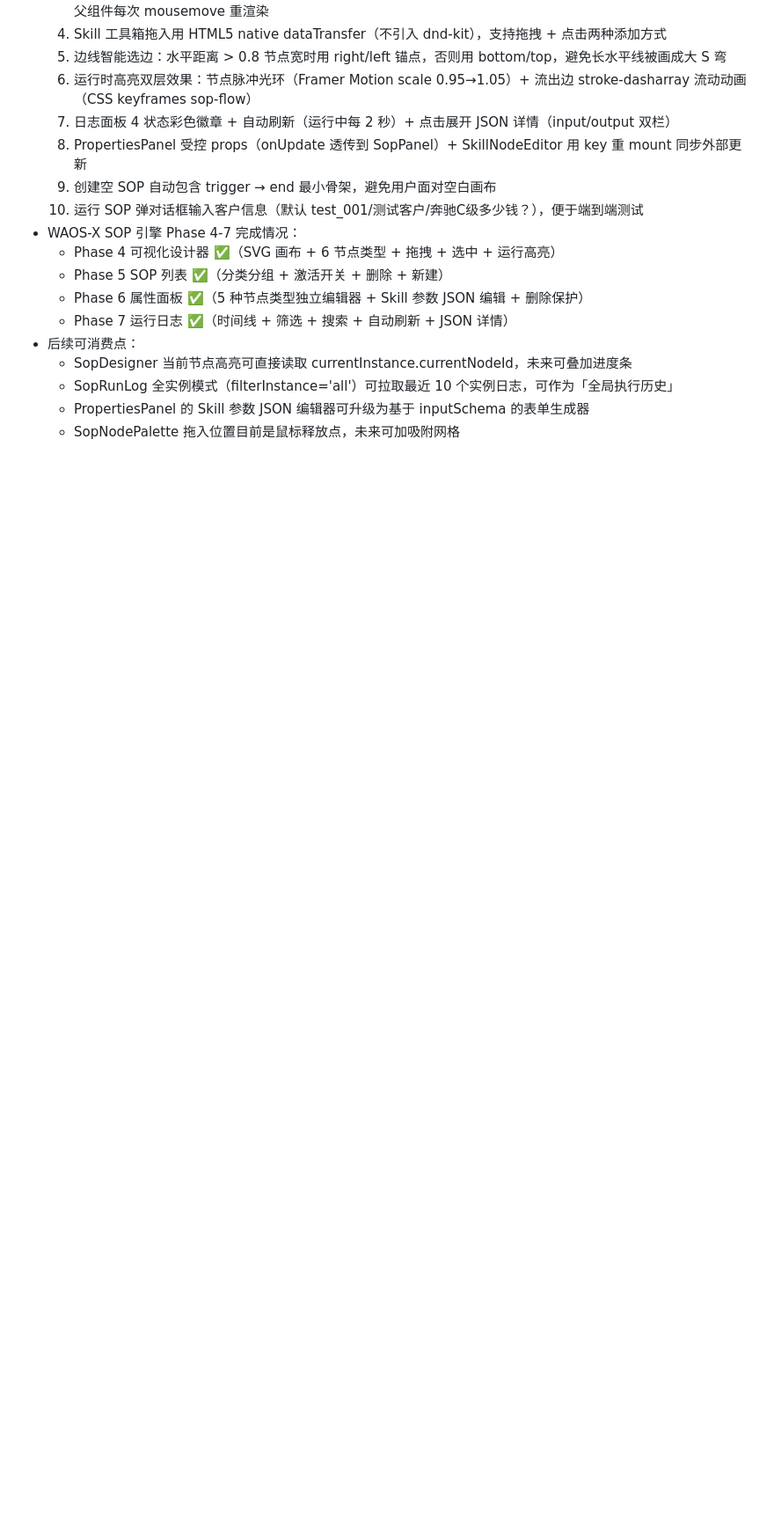
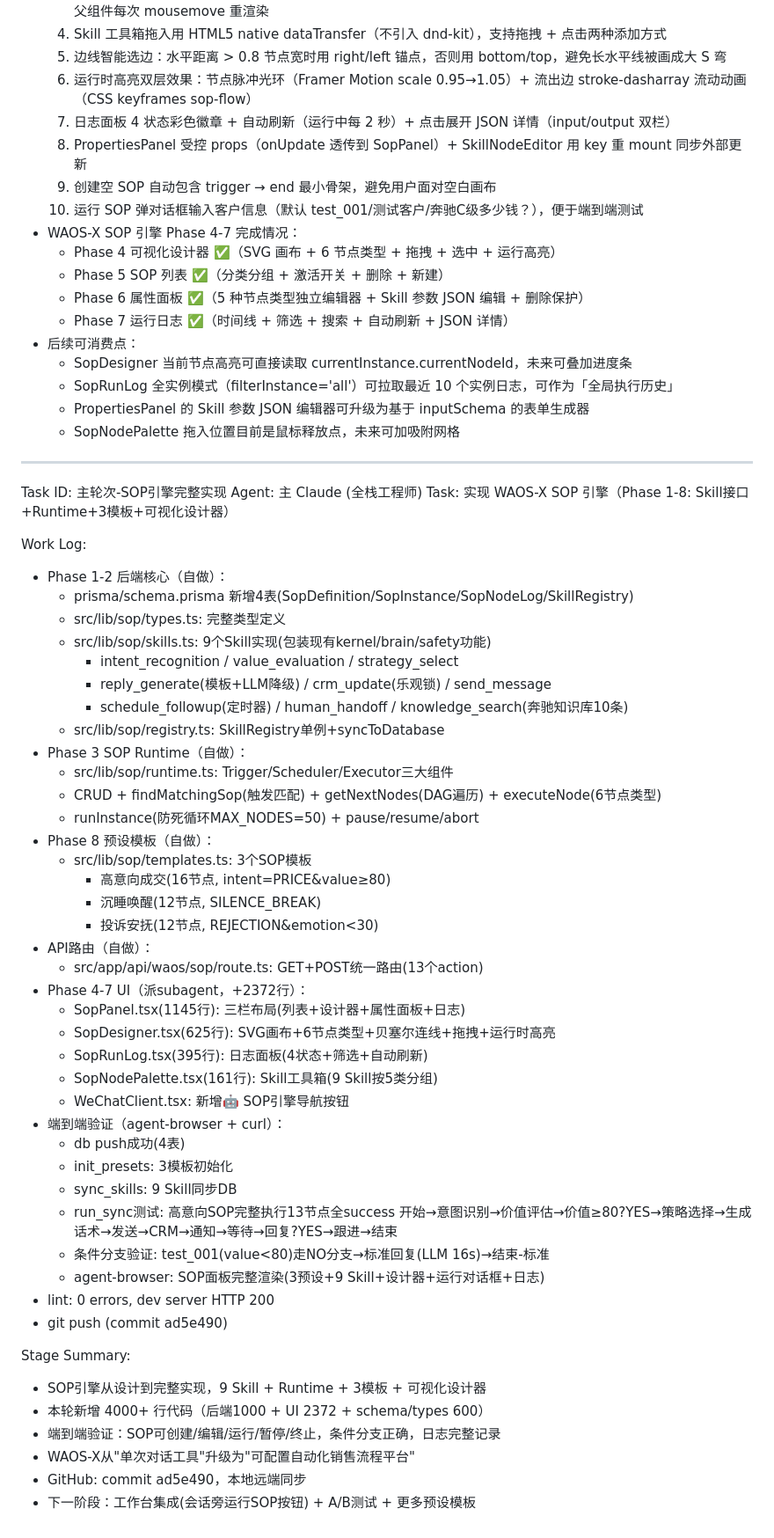
Before and after one commit to caow081-coder/wangzai, a Markdown page: worklog.md, the part around the change. Shown at 88% size. GitHub-like rendering; blank space fills up the shorter version.

Commit message:
docs: worklog记录SOP引擎完整实现

```diff
--- a/worklog.md
+++ b/worklog.md
@@ -552,3 +552,53 @@ Stage Summary:
   * SopRunLog 全实例模式（filterInstance='all'）可拉取最近 10 个实例日志，可作为「全局执行历史」
   * PropertiesPanel 的 Skill 参数 JSON 编辑器可升级为基于 inputSchema 的表单生成器
   * SopNodePalette 拖入位置目前是鼠标释放点，未来可加吸附网格
+
+---
+Task ID: 主轮次-SOP引擎完整实现
+Agent: 主 Claude (全栈工程师)
+Task: 实现 WAOS-X SOP 引擎（Phase 1-8: Skill接口+Runtime+3模板+可视化设计器）
+
+Work Log:
+- Phase 1-2 后端核心（自做）：
+  - prisma/schema.prisma 新增4表(SopDefinition/SopInstance/SopNodeLog/SkillRegistry)
+  - src/lib/sop/types.ts: 完整类型定义
+  - src/lib/sop/skills.ts: 9个Skill实现(包装现有kernel/brain/safety功能)
+    - intent_recognition / value_evaluation / strategy_select
+    - reply_generate(模板+LLM降级) / crm_update(乐观锁) / send_message
+    - schedule_followup(定时器) / human_handoff / knowledge_search(奔驰知识库10条)
+  - src/lib/sop/registry.ts: SkillRegistry单例+syncToDatabase
+- Phase 3 SOP Runtime（自做）：
+  - src/lib/sop/runtime.ts: Trigger/Scheduler/Executor三大组件
+  - CRUD + findMatchingSop(触发匹配) + getNextNodes(DAG遍历) + executeNode(6节点类型)
+  - runInstance(防死循环MAX_NODES=50) + pause/resume/abort
+- Phase 8 预设模板（自做）：
+  - src/lib/sop/templates.ts: 3个SOP模板
+    - 高意向成交(16节点, intent=PRICE&value≥80)
+    - 沉睡唤醒(12节点, SILENCE_BREAK)
+    - 投诉安抚(12节点, REJECTION&emotion<30)
+- API路由（自做）：
+  - src/app/api/waos/sop/route.ts: GET+POST统一路由(13个action)
+- Phase 4-7 UI（派subagent，+2372行）：
+  - SopPanel.tsx(1145行): 三栏布局(列表+设计器+属性面板+日志)
+  - SopDesigner.tsx(625行): SVG画布+6节点类型+贝塞尔连线+拖拽+运行时高亮
+  - SopRunLog.tsx(395行): 日志面板(4状态+筛选+自动刷新)
+  - SopNodePalette.tsx(161行): Skill工具箱(9 Skill按5类分组)
+  - WeChatClient.tsx: 新增🤖 SOP引擎导航按钮
+- 端到端验证（agent-browser + curl）：
+  - db push成功(4表)
+  - init_presets: 3模板初始化
+  - sync_skills: 9 Skill同步DB
+  - run_sync测试: 高意向SOP完整执行13节点全success
+    开始→意图识别→价值评估→价值≥80?YES→策略选择→生成话术→发送→CRM→通知→等待→回复?YES→跟进→结束
+  - 条件分支验证: test_001(value<80)走NO分支→标准回复(LLM 16s)→结束-标准
+  - agent-browser: SOP面板完整渲染(3预设+9 Skill+设计器+运行对话框+日志)
+- lint: 0 errors, dev server HTTP 200
+- git push (commit ad5e490)
+
+Stage Summary:
+- SOP引擎从设计到完整实现，9 Skill + Runtime + 3模板 + 可视化设计器
+- 本轮新增 4000+ 行代码（后端1000 + UI 2372 + schema/types 600）
+- 端到端验证：SOP可创建/编辑/运行/暂停/终止，条件分支正确，日志完整记录
+- WAOS-X从"单次对话工具"升级为"可配置自动化销售流程平台"
+- GitHub: commit ad5e490，本地远端同步
+- 下一阶段：工作台集成(会话旁运行SOP按钮) + A/B测试 + 更多预设模板
```
